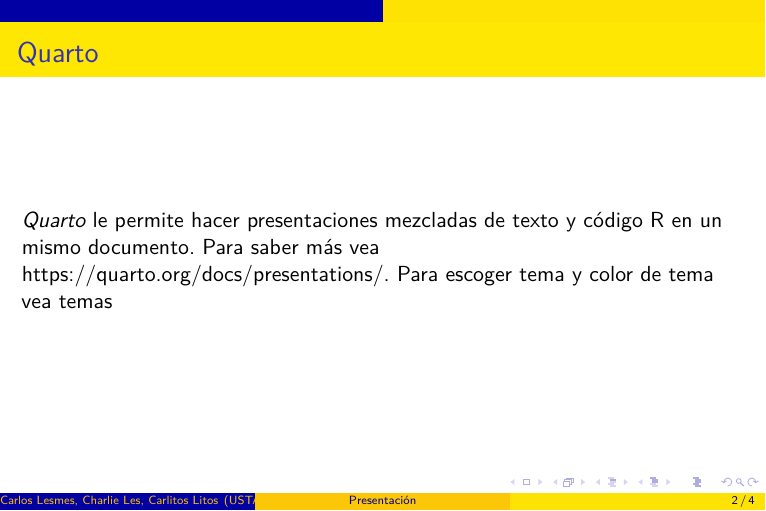
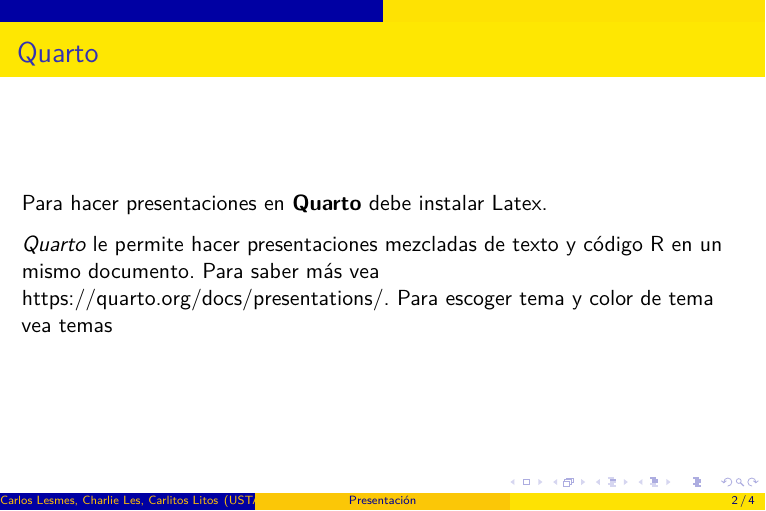
Before and after one commit to carloslesmes/CURSO-R, a Quarto document (pres.qmd): page 2 of 4. The pictures show the output file pres.pdf that the author committed with the source.

Commit message:
update pres

```diff
--- a/pres.qmd
+++ b/pres.qmd
@@ -16,6 +16,8 @@
 ---
 
 ## Quarto
+
+Para hacer presentaciones en **Quarto** debe instalar Latex.
 
 *Quarto* le permite hacer presentaciones mezcladas de texto y código R en un mismo documento. Para saber más vea <https://quarto.org/docs/presentations/>. Para escoger tema y color de tema vea [temas](https://tug.ctan.org/macros/latex/contrib/beamer/doc/beameruserguide.pdf)
 
```
Also changed, not shown: pres.pdf.
